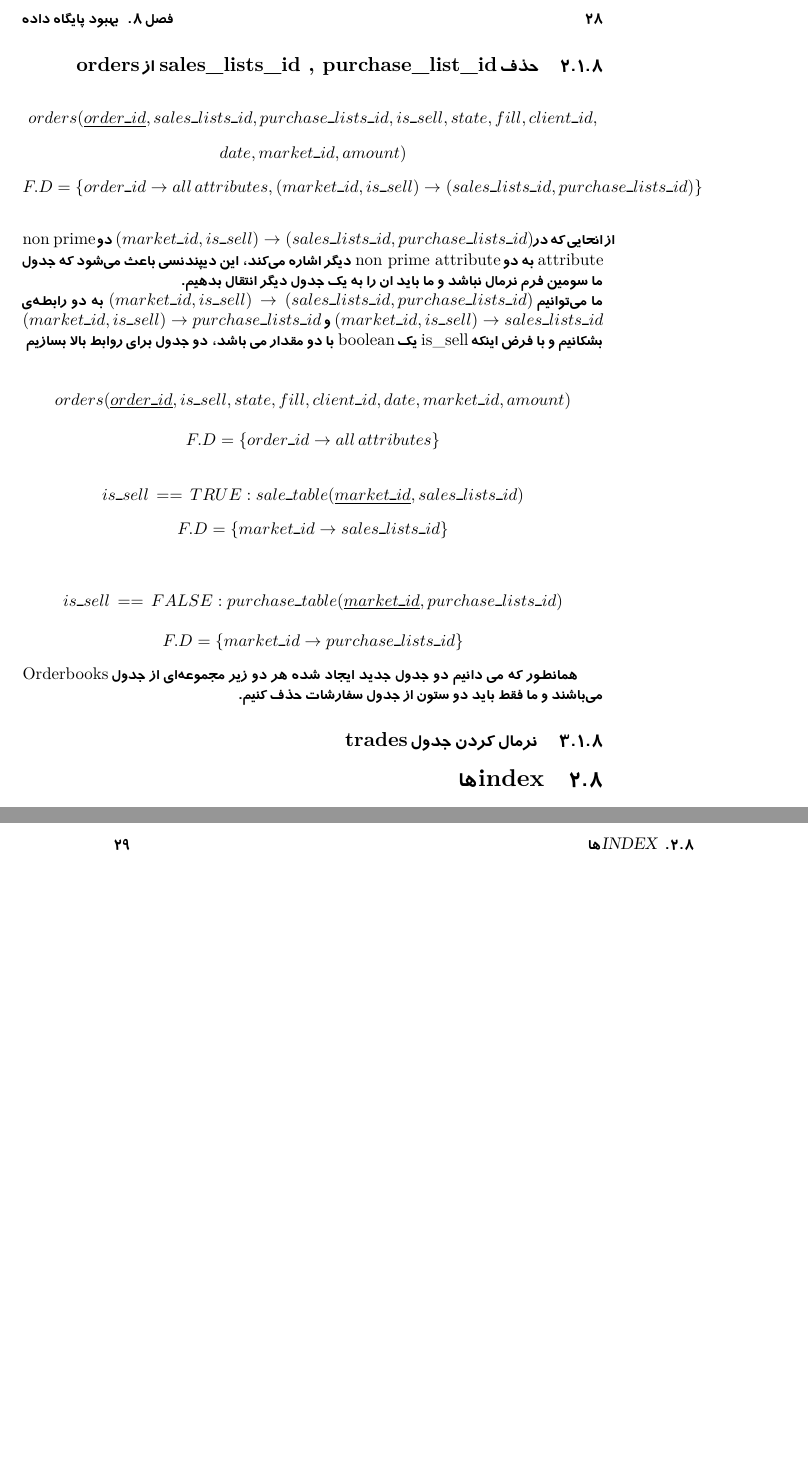
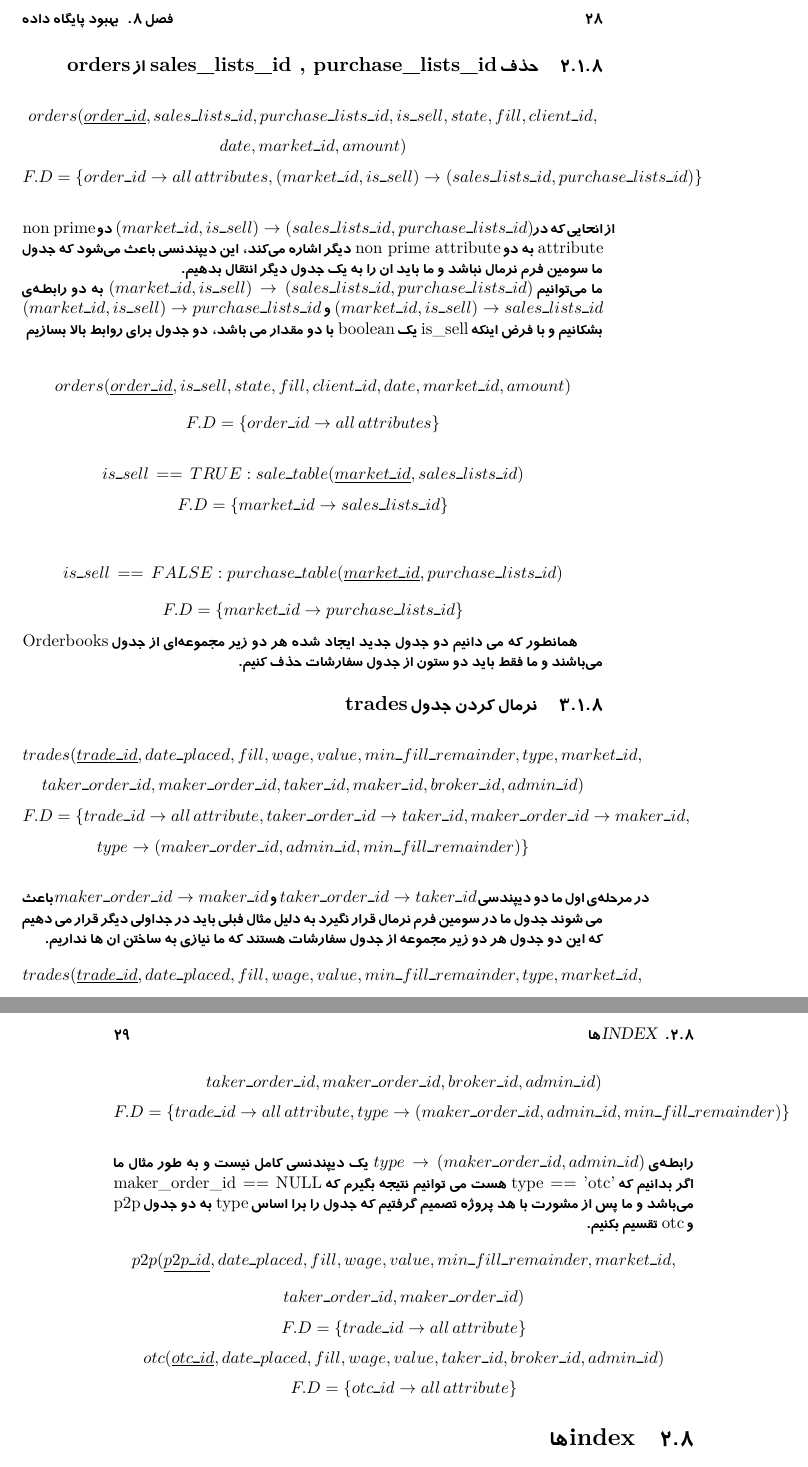
Before and after one commit to maniebra/dbms-exchange-project, a LaTeX book (Phase1/Documentations/main.tex): two parts of pages 28 and 29 of 29, joined at a grey line, cut so that both start at the same text, the shorter picture padded with empty space. Compiled offline with XeLaTeX.

Commit message:
ormalize completed to doc

```diff
--- a/Phase1/Documentations/main.tex
+++ b/Phase1/Documentations/main.tex
@@ -291,7 +291,7 @@ $$F.D = \{market\_id \rightarrow crypto\_id\}$$
 حال دو جدول ما دارای سومین فرم نرمال هستند که همانطور که میبینید جدول \lr{R} زیر مجموعه ای از جدول \lr{Markets} در پایگاه داده اصلی میباشد و نیازی به ساختن جدول اضافه نیست.
 
 
-\subsection{حذف \lr{sales\_lists\_id , purchase\_list\_id} از \lr{orders}}
+\subsection{حذف \lr{sales\_lists\_id , purchase\_lists\_id} از \lr{orders}}
 $$orders(\underline{order\_id}, sales\_lists\_id,purchase\_lists\_id,is\_sell,state,fill,client\_id,$$
 $$date,market\_id,amount)$$
 $$F.D = \{order\_id \rightarrow all\,attributes, (market\_id , is\_sell) \rightarrow (sales\_lists\_id , purchase\_lists\_id)\}$$
@@ -310,8 +310,23 @@ $$F.D = \{market\_id \rightarrow purchase\_lists\_id\}$$
 
 همانطور که می دانیم دو جدول جدید ایجاد شده هر دو زیر مجموعه‌ای از جدول \lr{Orderbooks} می‌باشند و ما فقط باید دو ستون از جدول سفارشات حذف کنیم.
 
-
 \subsection{نرمال کردن جدول \lr{trades}}
+$$ trades (\underline{trade\_id},date\_placed,fill,wage,value,min\_fill\_remainder,type,market\_id,$$
+$$taker\_order\_id,maker\_order\_id,taker\_id,maker\_id,broker\_id,admin\_id)$$
+$$F.D = \{trade\_id \rightarrow all\,attribute, taker\_order\_id \rightarrow taker\_id, maker\_order\_id \rightarrow maker\_id,$$
+$$type \rightarrow (maker\_order\_id, admin\_id, min\_fill\_remainder)\}$$
+\\
+در مرحله‌ی اول ما دو دیپندسی $taker\_order\_id \rightarrow taker\_id$ و $maker\_order\_id \rightarrow maker\_id$باعث می شوند جدول ما در سومین فرم نرمال قرار نگیرد به دلیل مثال فبلی باید در جداولی دیگر قرار می دهیم که این دو جدول هر دو زیر مجموعه از جدول سفارشات هستند که ما نیازی به ساختن ان ها نداریم.
+$$ trades (\underline{trade\_id},date\_placed,fill,wage,value,min\_fill\_remainder,type,market\_id,$$
+$$taker\_order\_id,maker\_order\_id,broker\_id,admin\_id)$$
+$$F.D = \{trade\_id \rightarrow all\,attribute, type \rightarrow (maker\_order\_id, admin\_id, min\_fill\_remainder)\}$$
+\\
+رابطه‌ی $type \rightarrow (maker\_order\_id, admin\_id)$ یک دیپندنسی کامل نیست و به طور مثال ما اگر بدانیم که \lr{type == 'otc'} هست می توانیم نتیجه بگیرم که \lr{maker\_order\_id == NULL} می‌باشد و ما پس از مشورت با هد پروژه تصمیم گرفتیم که جدول را برا اساس \lr{type} به دو جدول \lr{p2p} و \lr{otc} تقسیم بکنیم.
+$$ p2p (\underline{p2p\_id},date\_placed,fill,wage,value,min\_fill\_remainder,market\_id,$$
+$$taker\_order\_id,maker\_order\_id)$$
+$$F.D = \{trade\_id \rightarrow all\,attribute\}$$
+$$ otc (\underline{otc\_id},date\_placed,fill,wage,value,taker\_id, broker\_id,admin\_id)$$
+$$F.D = \{otc\_id \rightarrow all\,attribute\}$$
 
 \section{\lr{index}ها}
 برای سه جدول خود \lr{index} قرار دادیم تا در جستار ها به ما کمک بکند.
```
Also changed, not shown: Phase1/Documentations/main.pdf, 7 other files.
